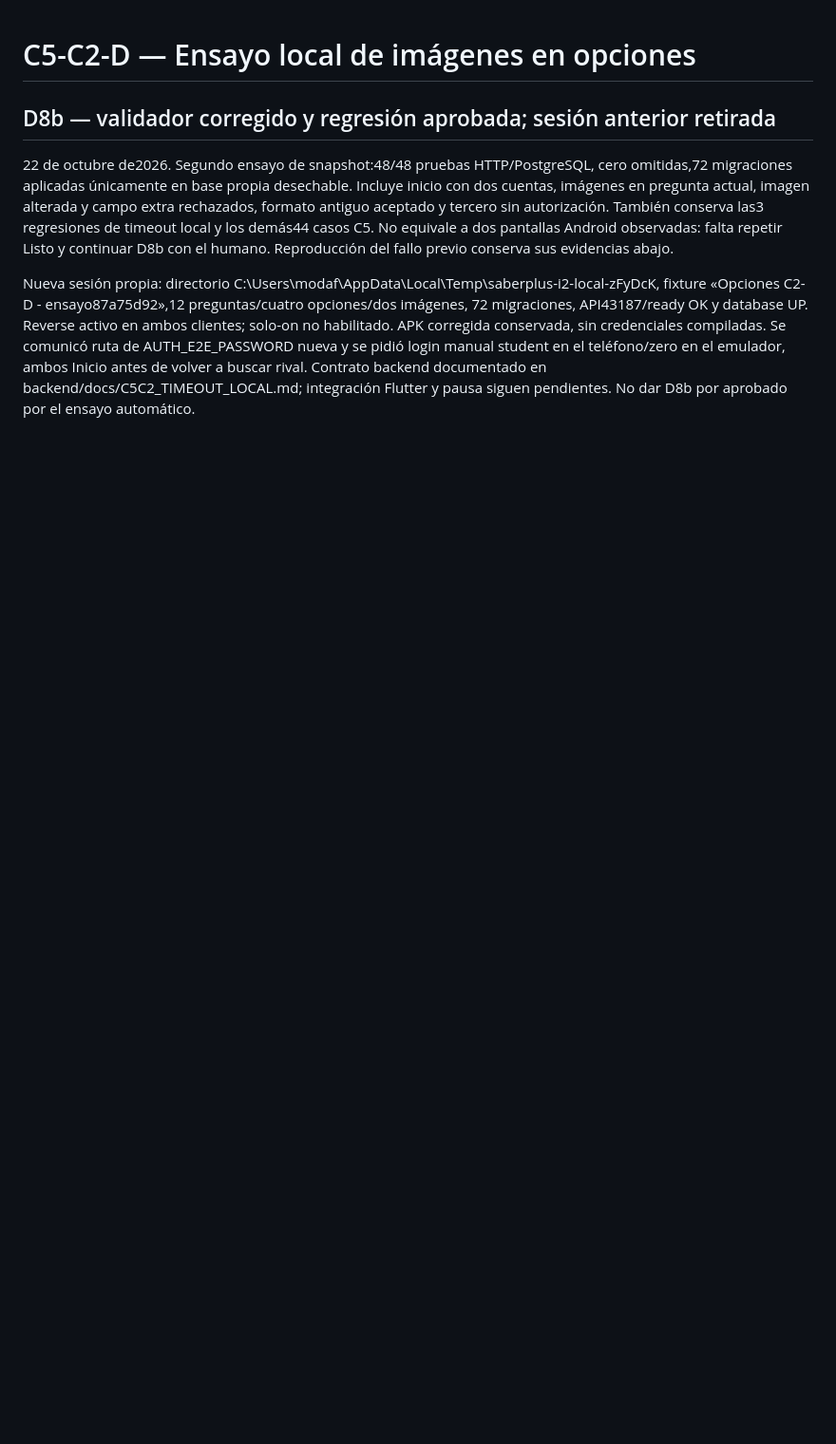
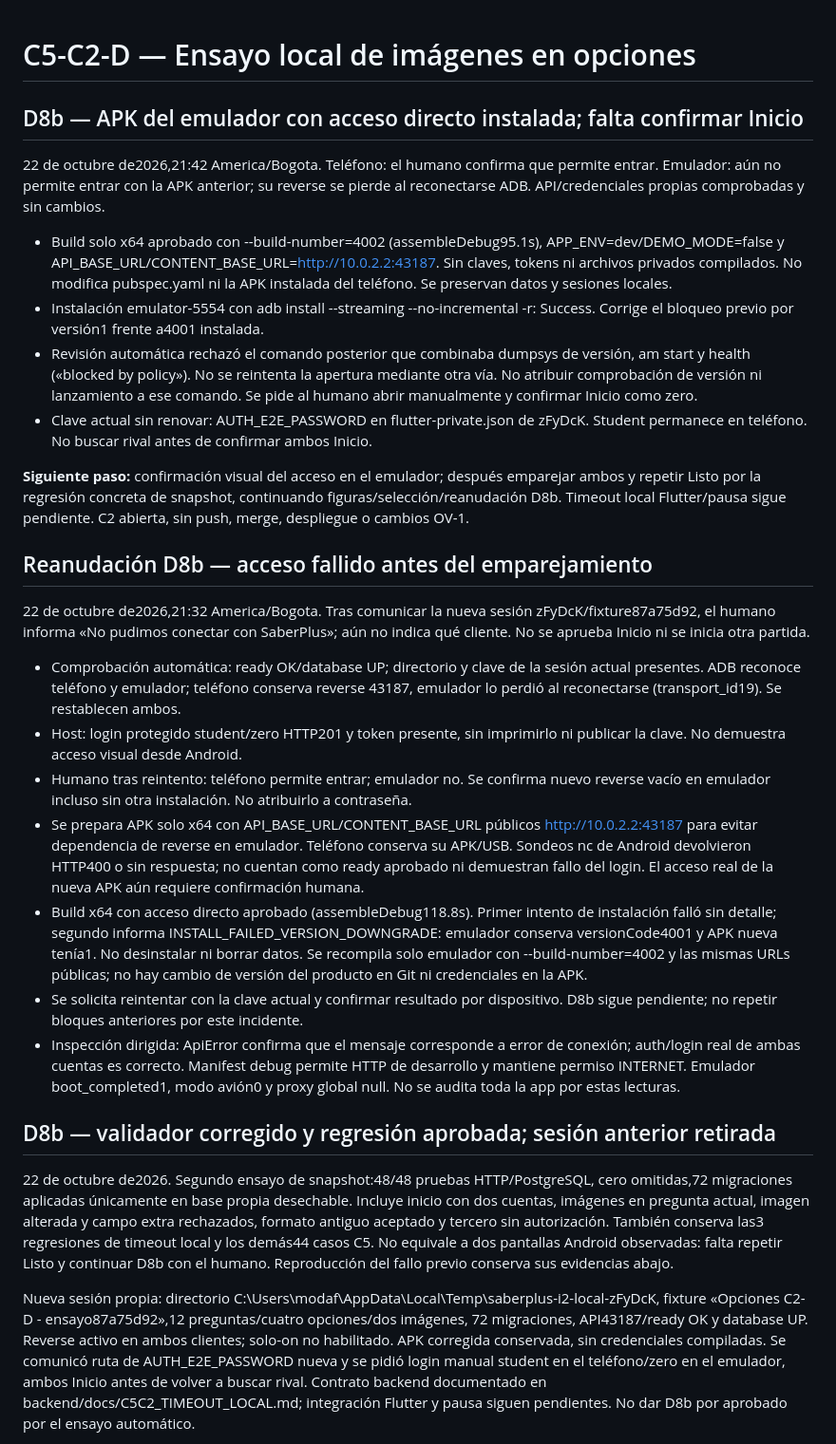
Before and after one commit to Pavel2020123/saber_plus, a Markdown page: docs/C5C2D_VALIDACION_LOCAL.md, the part around the change. Shown at 95% size. Rendered like a GitHub page; blank space fills up the shorter version.

Commit message:
docs: registrar conexión directa del emulador para D8b

```diff
--- a/docs/C5C2D_VALIDACION_LOCAL.md
+++ b/docs/C5C2D_VALIDACION_LOCAL.md
@@ -1,5 +1,57 @@
 # C5-C2-D — Ensayo local de imágenes en opciones
 
+## D8b — APK del emulador con acceso directo instalada; falta confirmar Inicio
+
+22 de octubre de2026,21:42 America/Bogota. Teléfono: el humano confirma que
+permite entrar. Emulador: aún no permite entrar con la APK anterior; su reverse
+se pierde al reconectarse ADB. API/credenciales propias comprobadas y sin cambios.
+
+- Build solo x64 aprobado con --build-number=4002 (assembleDebug95.1s),
+  APP_ENV=dev/DEMO_MODE=false y API_BASE_URL/CONTENT_BASE_URL=http://10.0.2.2:43187.
+  Sin claves, tokens ni archivos privados compilados. No modifica pubspec.yaml
+  ni la APK instalada del teléfono. Se preservan datos y sesiones locales.
+- Instalación emulator-5554 con adb install --streaming --no-incremental -r:
+  Success. Corrige el bloqueo previo por versión1 frente a4001 instalada.
+- Revisión automática rechazó el comando posterior que combinaba dumpsys de
+  versión, am start y health («blocked by policy»). No se reintenta la apertura
+  mediante otra vía. No atribuir comprobación de versión ni lanzamiento a ese
+  comando. Se pide al humano abrir manualmente y confirmar Inicio como zero.
+- Clave actual sin renovar: AUTH_E2E_PASSWORD en flutter-private.json de zFyDcK.
+  Student permanece en teléfono. No buscar rival antes de confirmar ambos Inicio.
+
+**Siguiente paso:** confirmación visual del acceso en el emulador; después
+emparejar ambos y repetir Listo por la regresión concreta de snapshot, continuando
+figuras/selección/reanudación D8b. Timeout local Flutter/pausa sigue pendiente.
+C2 abierta, sin push, merge, despliegue o cambios OV-1.
+## Reanudación D8b — acceso fallido antes del emparejamiento
+
+22 de octubre de2026,21:32 America/Bogota. Tras comunicar la nueva sesión
+zFyDcK/fixture87a75d92, el humano informa «No pudimos conectar con SaberPlus»;
+aún no indica qué cliente. No se aprueba Inicio ni se inicia otra partida.
+
+- Comprobación automática: ready OK/database UP; directorio y clave de la sesión
+  actual presentes. ADB reconoce teléfono y emulador; teléfono conserva reverse
+ 43187, emulador lo perdió al reconectarse (transport_id19). Se restablecen ambos.
+- Host: login protegido student/zero HTTP201 y token presente, sin imprimirlo ni
+  publicar la clave. No demuestra acceso visual desde Android.
+- Humano tras reintento: teléfono permite entrar; emulador no. Se confirma nuevo
+  reverse vacío en emulador incluso sin otra instalación. No atribuirlo a contraseña.
+- Se prepara APK solo x64 con API_BASE_URL/CONTENT_BASE_URL públicos
+  http://10.0.2.2:43187 para evitar dependencia de reverse en emulador. Teléfono
+  conserva su APK/USB. Sondeos nc de Android devolvieron HTTP400 o sin respuesta;
+  no cuentan como ready aprobado ni demuestran fallo del login. El acceso real
+  de la nueva APK aún requiere confirmación humana.
+- Build x64 con acceso directo aprobado (assembleDebug118.8s). Primer intento
+  de instalación falló sin detalle; segundo informa INSTALL_FAILED_VERSION_DOWNGRADE:
+  emulador conserva versionCode4001 y APK nueva tenía1. No desinstalar ni borrar datos.
+  Se recompila solo emulador con --build-number=4002 y las mismas URLs públicas;
+  no hay cambio de versión del producto en Git ni credenciales en la APK.
+- Se solicita reintentar con la clave actual y confirmar resultado por dispositivo.
+  D8b sigue pendiente; no repetir bloques anteriores por este incidente.
+- Inspección dirigida: ApiError confirma que el mensaje corresponde a error de
+  conexión; auth/login real de ambas cuentas es correcto. Manifest debug permite
+  HTTP de desarrollo y mantiene permiso INTERNET. Emulador boot_completed1,
+  modo avión0 y proxy global null. No se audita toda la app por estas lecturas.
 ## D8b — validador corregido y regresión aprobada; sesión anterior retirada
 
 22 de octubre de2026. Segundo ensayo de snapshot:48/48 pruebas HTTP/PostgreSQL,
```
Also changed, not shown: docs/RELEVO_C5_C2.md (+5 -0 lines).
